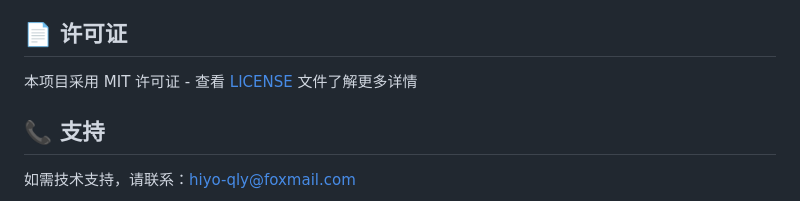
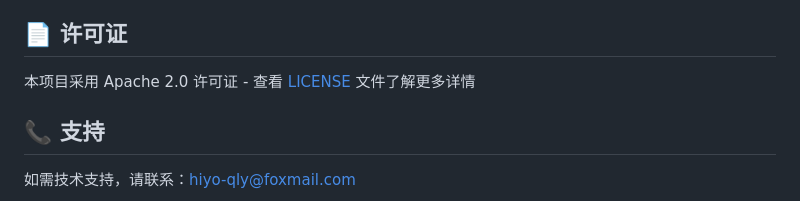
Before and after one commit to Yunchu-Team/Yunchu-Shop, a Markdown page: README.md, the part around the change. Rendered like a GitHub page.

Commit message:
更新 README.md

```diff
--- a/README.md
+++ b/README.md
@@ -164,7 +164,7 @@ gunicorn -w 4 -b 0.0.0.0:8000 run:app
 
 ## 📄 许可证
 
-本项目采用 MIT 许可证 - 查看 [LICENSE](LICENSE) 文件了解更多详情
+本项目采用 Apache 2.0 许可证 - 查看 [LICENSE](LICENSE) 文件了解更多详情
 
 ## 📞 支持
 
```
